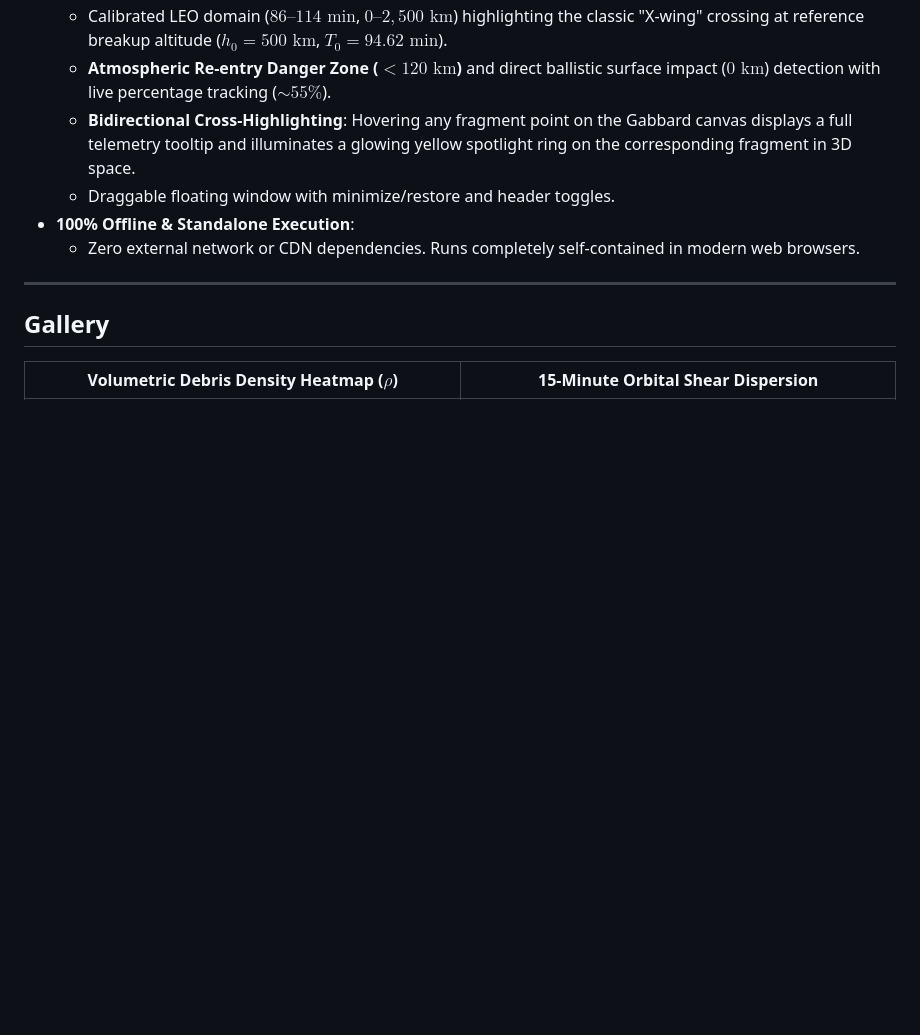
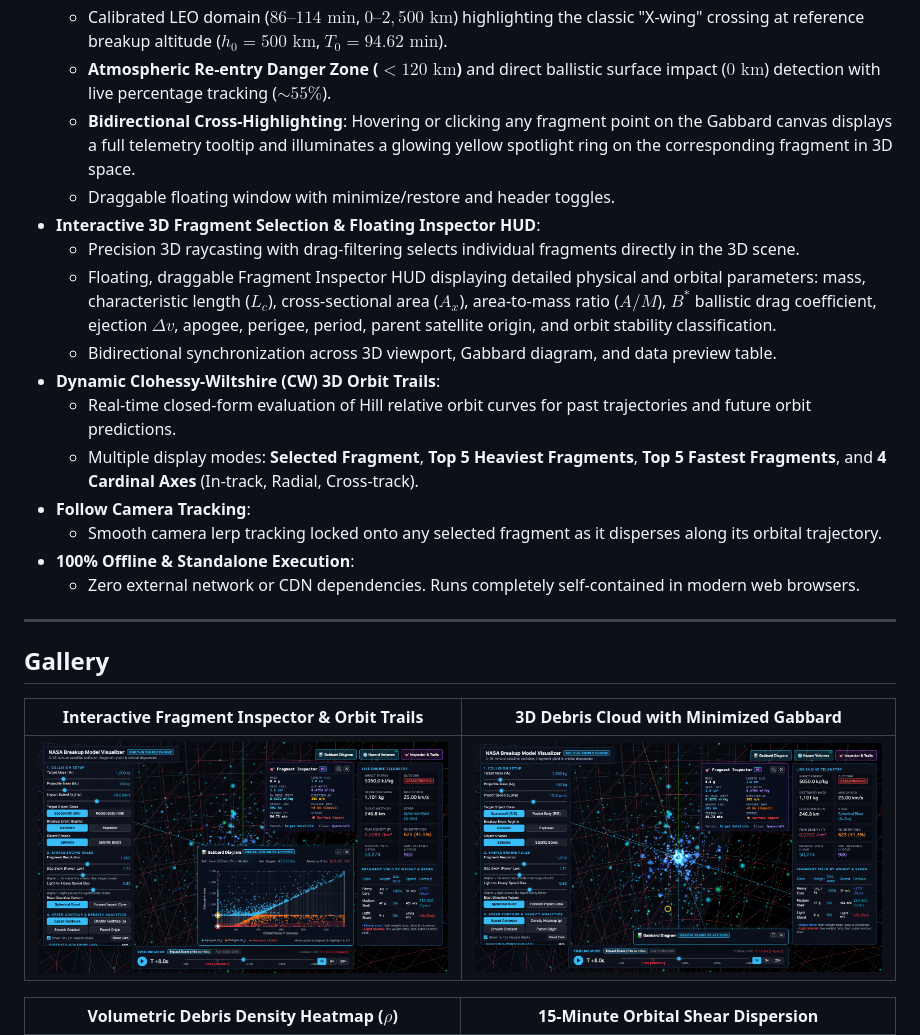
Before and after one commit to tmokazaki/sbm-visualizer, a Markdown page: README.md, the part around one of its changes. Drawn GitHub-style; pictures changed too: docs/images/screenshot_gabbard_minimized.png (added), docs/images/screenshot_trails_verified.png (added); blank space fills up the shorter version.

Commit message:
feat(web): add interactive 3D fragment selection, orbit trails, and inspector HUD

```diff
--- a/README.md
+++ b/README.md
@@ -27,14 +27,27 @@ A high-performance, offline-first 3D visualization and astrodynamics analysis su
   * Classical astrodynamics plot displaying orbital period ($P$) vs. apogee ($h_a$, cyan) and perigee ($h_p$, orange/red).
   * Calibrated LEO domain ($86\text{--}114\text{ min}$, $0\text{--}2,500\text{ km}$) highlighting the classic "X-wing" crossing at reference breakup altitude ($h_0 = 500\text{ km}$, $T_0 = 94.62\text{ min}$).
   * **Atmospheric Re-entry Danger Zone ($< 120\text{ km}$)** and direct ballistic surface impact ($0\text{ km}$) detection with live percentage tracking ($\sim 55\%$).
-  * **Bidirectional Cross-Highlighting**: Hovering any fragment point on the Gabbard canvas displays a full telemetry tooltip and illuminates a glowing yellow spotlight ring on the corresponding fragment in 3D space.
+  * **Bidirectional Cross-Highlighting**: Hovering or clicking any fragment point on the Gabbard canvas displays a full telemetry tooltip and illuminates a glowing yellow spotlight ring on the corresponding fragment in 3D space.
   * Draggable floating window with minimize/restore and header toggles.
+* **Interactive 3D Fragment Selection & Floating Inspector HUD**:
+  * Precision 3D raycasting with drag-filtering selects individual fragments directly in the 3D scene.
+  * Floating, draggable Fragment Inspector HUD displaying detailed physical and orbital parameters: mass, characteristic length ($L_c$), cross-sectional area ($A_x$), area-to-mass ratio ($A/M$), $B^*$ ballistic drag coefficient, ejection $\Delta v$, apogee, perigee, period, parent satellite origin, and orbit stability classification.
+  * Bidirectional synchronization across 3D viewport, Gabbard diagram, and data preview table.
+* **Dynamic Clohessy-Wiltshire (CW) 3D Orbit Trails**:
+  * Real-time closed-form evaluation of Hill relative orbit curves for past trajectories and future orbit predictions.
+  * Multiple display modes: **Selected Fragment**, **Top 5 Heaviest Fragments**, **Top 5 Fastest Fragments**, and **4 Cardinal Axes** (In-track, Radial, Cross-track).
+* **Follow Camera Tracking**:
+  * Smooth camera lerp tracking locked onto any selected fragment as it disperses along its orbital trajectory.
 * **100% Offline & Standalone Execution**:
   * Zero external network or CDN dependencies. Runs completely self-contained in modern web browsers.
 
 ---
 
 ## Gallery
+
+| Interactive Fragment Inspector & Orbit Trails | 3D Debris Cloud with Minimized Gabbard |
+| :---: | :---: |
+| ![Inspector & Trails](docs/images/screenshot_trails_verified.png) | ![3D Cloud Minimized Gabbard](docs/images/screenshot_gabbard_minimized.png) |
 
 | Volumetric Debris Density Heatmap ($\rho$) | 15-Minute Orbital Shear Dispersion |
 | :---: | :---: |
```
Also changed, not shown: other parts of README.md (+18 -6 lines), docs/images/screenshot_cardinal_trails.png (added), docs/images/screenshot_top5_trails.png (added), 1 other file.
